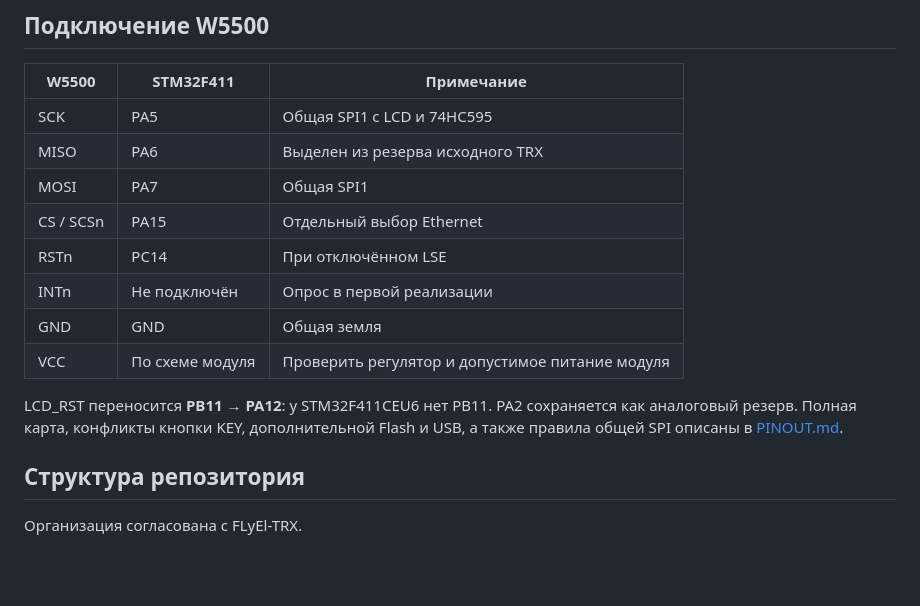
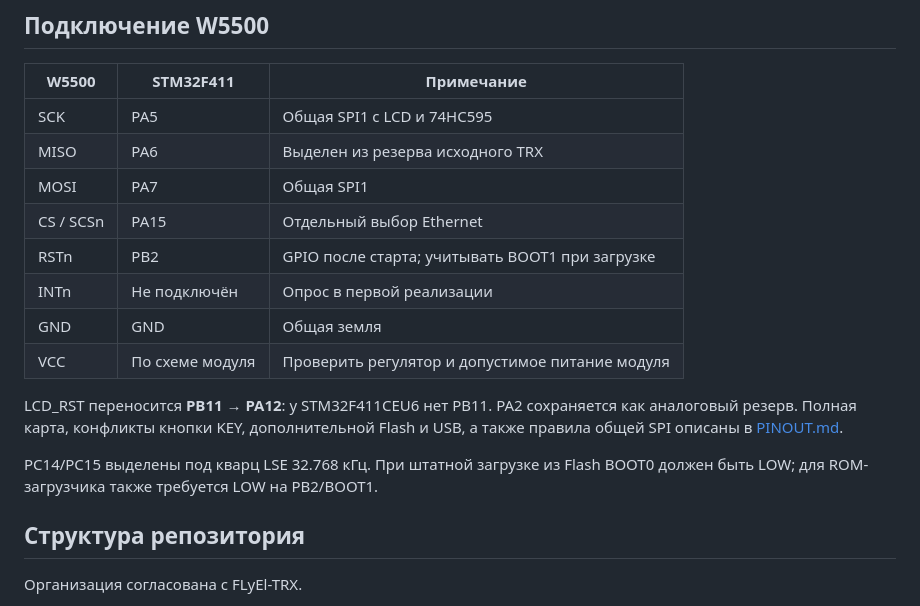
Before and after one commit to TheGreatTemplar/STM32F411-W5500, a Markdown page: README.md, the part around the change. GitHub-like rendering; blank space fills up the shorter version.

```diff
--- a/README.md
+++ b/README.md
@@ -41,7 +41,7 @@ Arduino, Wiring, STM32 HAL и PlatformIO в проекте не использу
 | MISO | PA6 | Выделен из резерва исходного TRX |
 | MOSI | PA7 | Общая SPI1 |
 | CS / SCSn | PA15 | Отдельный выбор Ethernet |
-| RSTn | PC14 | При отключённом LSE |
+| RSTn | PB2 | GPIO после старта; учитывать BOOT1 при загрузке |
 | INTn | Не подключён | Опрос в первой реализации |
 | GND | GND | Общая земля |
 | VCC | По схеме модуля | Проверить регулятор и допустимое питание модуля |
@@ -50,6 +50,9 @@ LCD_RST переносится **PB11 → PA12**: у STM32F411CEU6 нет PB11.
 PA2 сохраняется как аналоговый резерв. Полная карта, конфликты кнопки KEY,
 дополнительной Flash и USB, а также правила общей SPI описаны в
 [PINOUT.md](firmware/PINOUT.md).
+
+PC14/PC15 выделены под кварц LSE 32.768 кГц. При штатной загрузке из Flash
+BOOT0 должен быть LOW; для ROM-загрузчика также требуется LOW на PB2/BOOT1.
 
 ## Структура репозитория
 
```
Also changed, not shown: firmware/PINOUT.md (+18 -7 lines).
